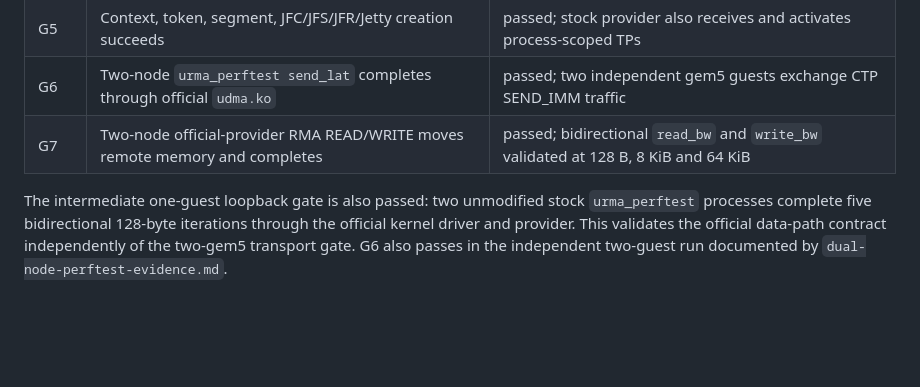
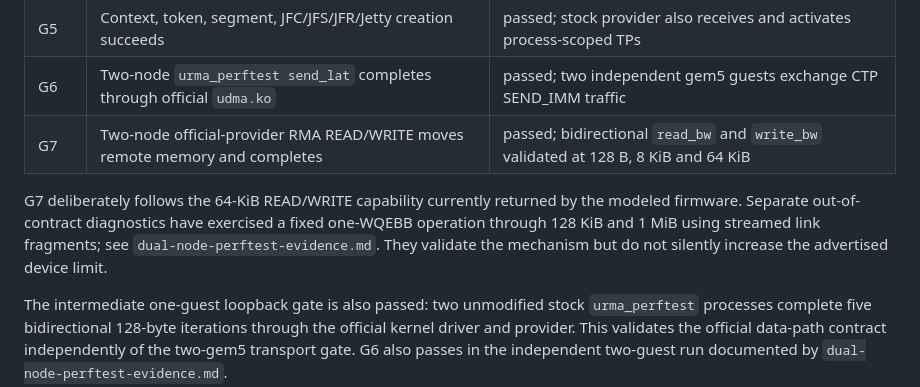
Before and after one commit to ccc112233ccc/openurma-gem5-lab, a Markdown page: official-udma/README.md, the part around the change. Rendered like a GitHub page; blank space fills up the shorter version.

```diff
--- a/official-udma/README.md
+++ b/official-udma/README.md
@@ -29,6 +29,12 @@ the baseline and must not be reset as part of official-driver bring-up.
 | G5 | Context, token, segment, JFC/JFS/JFR/Jetty creation succeeds | passed; stock provider also receives and activates process-scoped TPs |
 | G6 | Two-node `urma_perftest send_lat` completes through official `udma.ko` | passed; two independent gem5 guests exchange CTP SEND_IMM traffic |
 | G7 | Two-node official-provider RMA READ/WRITE moves remote memory and completes | passed; bidirectional `read_bw` and `write_bw` validated at 128 B, 8 KiB and 64 KiB |
+
+G7 deliberately follows the 64-KiB READ/WRITE capability currently returned
+by the modeled firmware. Separate out-of-contract diagnostics have exercised a
+fixed one-WQEBB operation through 128 KiB and 1 MiB using streamed link
+fragments; see `dual-node-perftest-evidence.md`. They validate the mechanism but
+do not silently increase the advertised device limit.
 
 The intermediate one-guest loopback gate is also passed: two unmodified stock
 `urma_perftest` processes complete five bidirectional 128-byte iterations
```
Also changed, not shown: README.md (+25 -4 lines), official-udma/dual-node-perftest-evidence.md (+31 -4 lines).
